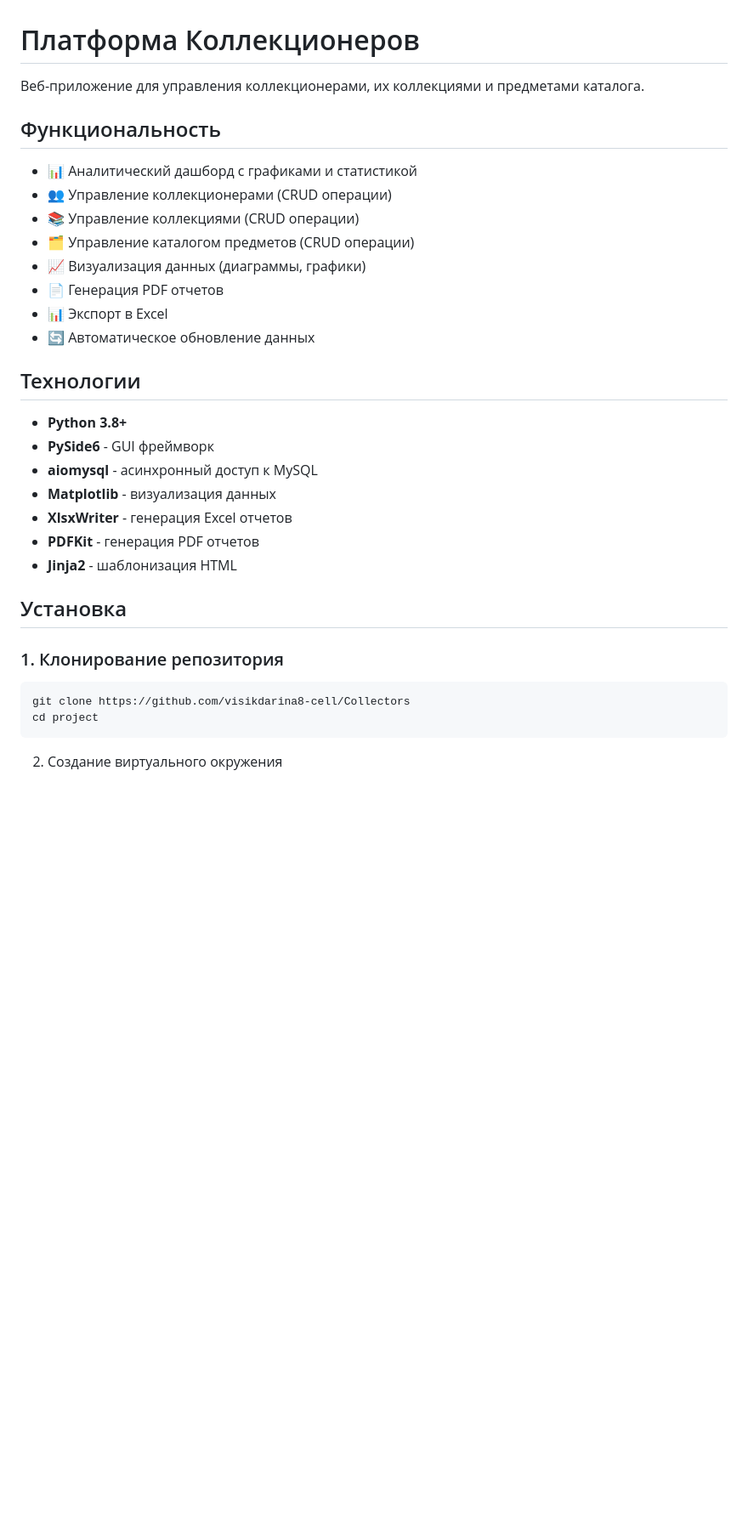
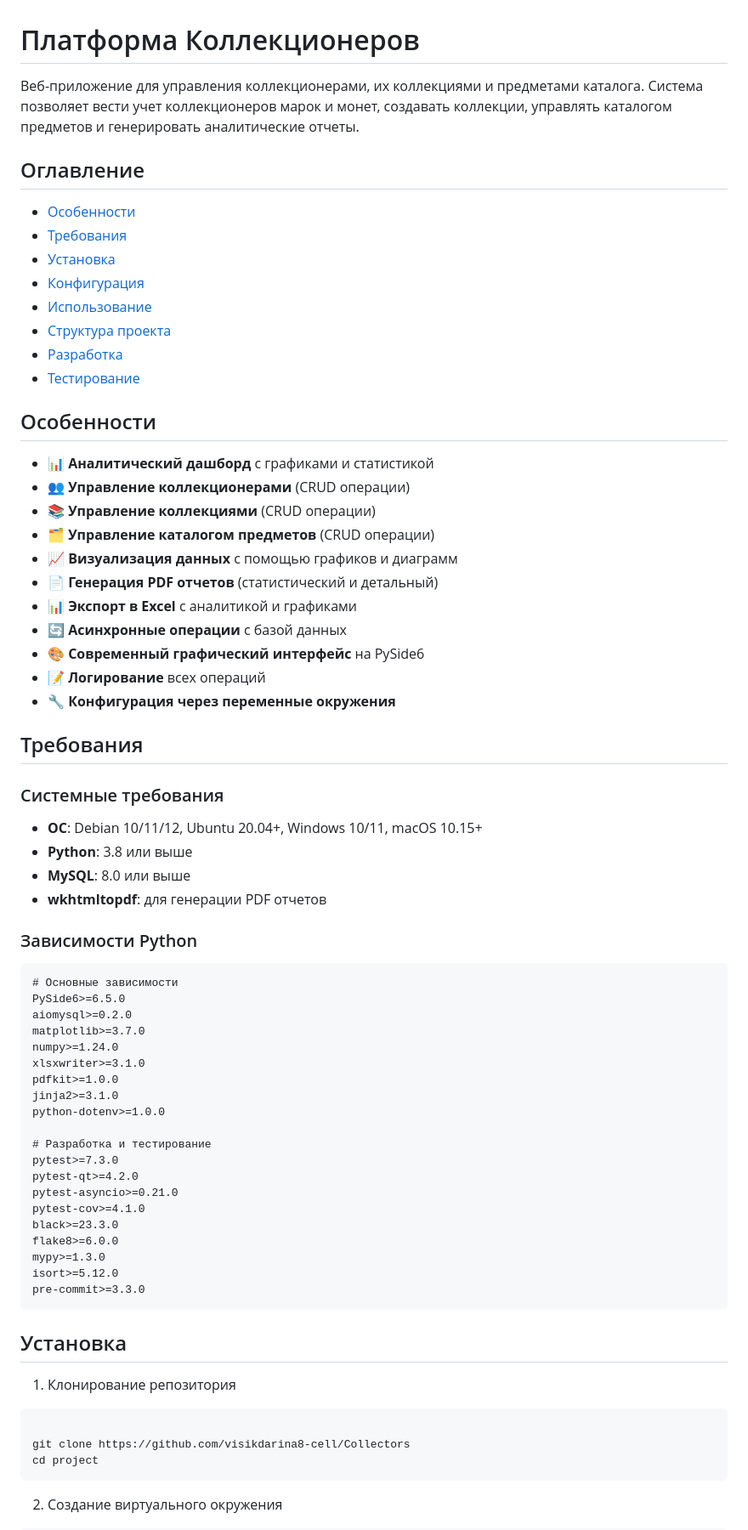
Before and after one commit to visikdarina8-cell/Collectors, a Markdown page: README.md, the part around one of its changes. Shown at 85% size. Rendered like a GitHub page; blank space fills up the shorter version.

````diff
--- a/README.md
+++ b/README.md
@@ -1,32 +1,70 @@
 # Платформа Коллекционеров
 
-Веб-приложение для управления коллекционерами, их коллекциями и предметами каталога.
+Веб-приложение для управления коллекционерами, их коллекциями и предметами каталога. Система позволяет вести учет коллекционеров марок и монет, создавать коллекции, управлять каталогом предметов и генерировать аналитические отчеты.
 
-## Функциональность
+## Оглавление
 
-- 📊 Аналитический дашборд с графиками и статистикой
-- 👥 Управление коллекционерами (CRUD операции)
-- 📚 Управление коллекциями (CRUD операции)
-- 🗂️ Управление каталогом предметов (CRUD операции)
-- 📈 Визуализация данных (диаграммы, графики)
-- 📄 Генерация PDF отчетов
-- 📊 Экспорт в Excel
-- 🔄 Автоматическое обновление данных
+- [Особенности](#особенности)
+- [Требования](#требования)
+- [Установка](#установка)
+- [Конфигурация](#конфигурация)
+- [Использование](#использование)
+- [Структура проекта](#структура-проекта)
+- [Разработка](#разработка)
+- [Тестирование](#тестирование)
 
-## Технологии
+## Особенности
 
-- **Python 3.8+**
-- **PySide6** - GUI фреймворк
-- **aiomysql** - асинхронный доступ к MySQL
-- **Matplotlib** - визуализация данных
-- **XlsxWriter** - генерация Excel отчетов
-- **PDFKit** - генерация PDF отчетов
-- **Jinja2** - шаблонизация HTML
+- 📊 **Аналитический дашборд** с графиками и статистикой
+- 👥 **Управление коллекционерами** (CRUD операции)
+- 📚 **Управление коллекциями** (CRUD операции)
+- 🗂️ **Управление каталогом предметов** (CRUD операции)
+- 📈 **Визуализация данных** с помощью графиков и диаграмм
+- 📄 **Генерация PDF отчетов** (статистический и детальный)
+- 📊 **Экспорт в Excel** с аналитикой и графиками
+- 🔄 **Асинхронные операции** с базой данных
+- 🎨 **Современный графический интерфейс** на PySide6
+- 📝 **Логирование** всех операций
+- 🔧 **Конфигурация через переменные окружения**
+
+## Требования
+
+### Системные требования
+
+- **ОС**: Debian 10/11/12, Ubuntu 20.04+, Windows 10/11, macOS 10.15+
+- **Python**: 3.8 или выше
+- **MySQL**: 8.0 или выше
+- **wkhtmltopdf**: для генерации PDF отчетов
+
+### Зависимости Python
+
+```txt
+# Основные зависимости
+PySide6>=6.5.0
+aiomysql>=0.2.0
+matplotlib>=3.7.0
+numpy>=1.24.0
+xlsxwriter>=3.1.0
+pdfkit>=1.0.0
+jinja2>=3.1.0
+python-dotenv>=1.0.0
+
+# Разработка и тестирование
+pytest>=7.3.0
+pytest-qt>=4.2.0
+pytest-asyncio>=0.21.0
+pytest-cov>=4.1.0
+black>=23.3.0
+flake8>=6.0.0
+mypy>=1.3.0
+isort>=5.12.0
+pre-commit>=3.3.0
+```
 
 ## Установка
+1. Клонирование репозитория
+```bash
 
-### 1. Клонирование репозитория
-```bash
 git clone https://github.com/visikdarina8-cell/Collectors
 cd project
 ```
````
Also changed, not shown: other parts of README.md (+178 -112 lines).
